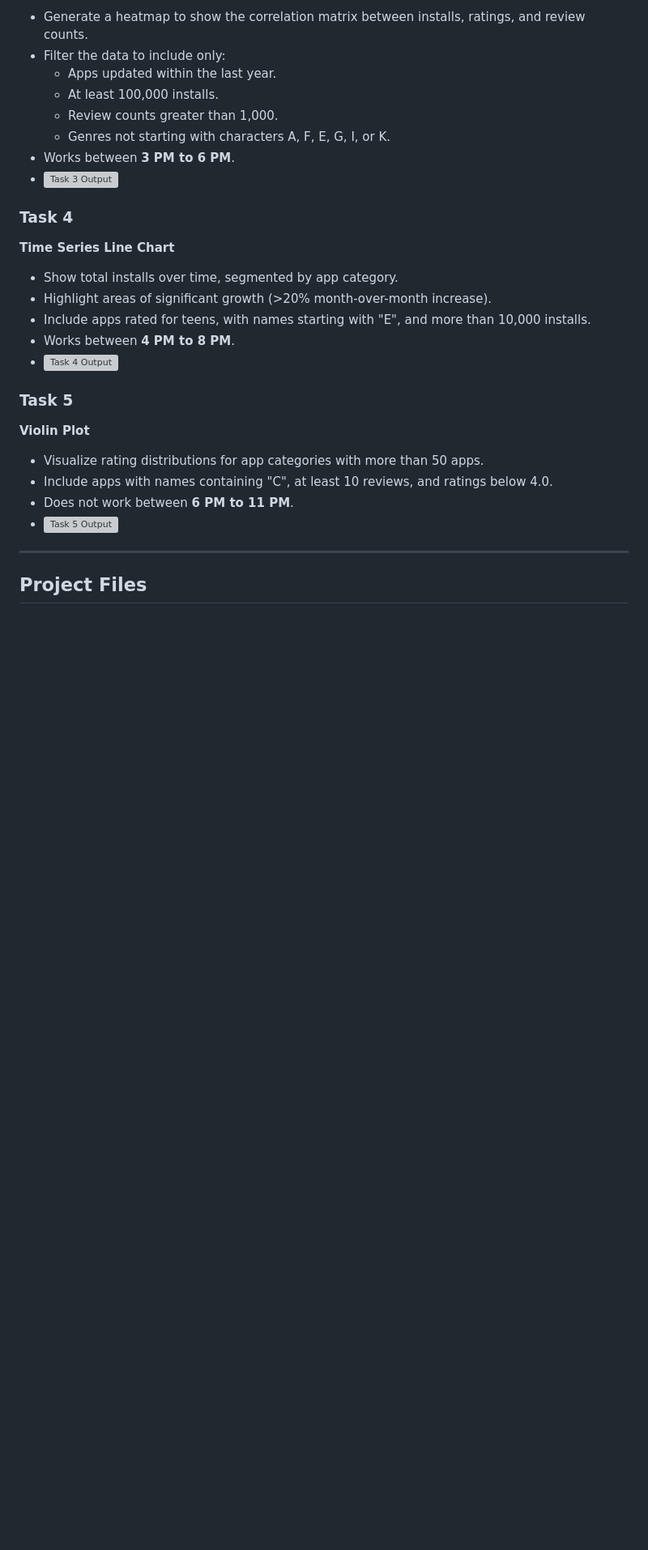
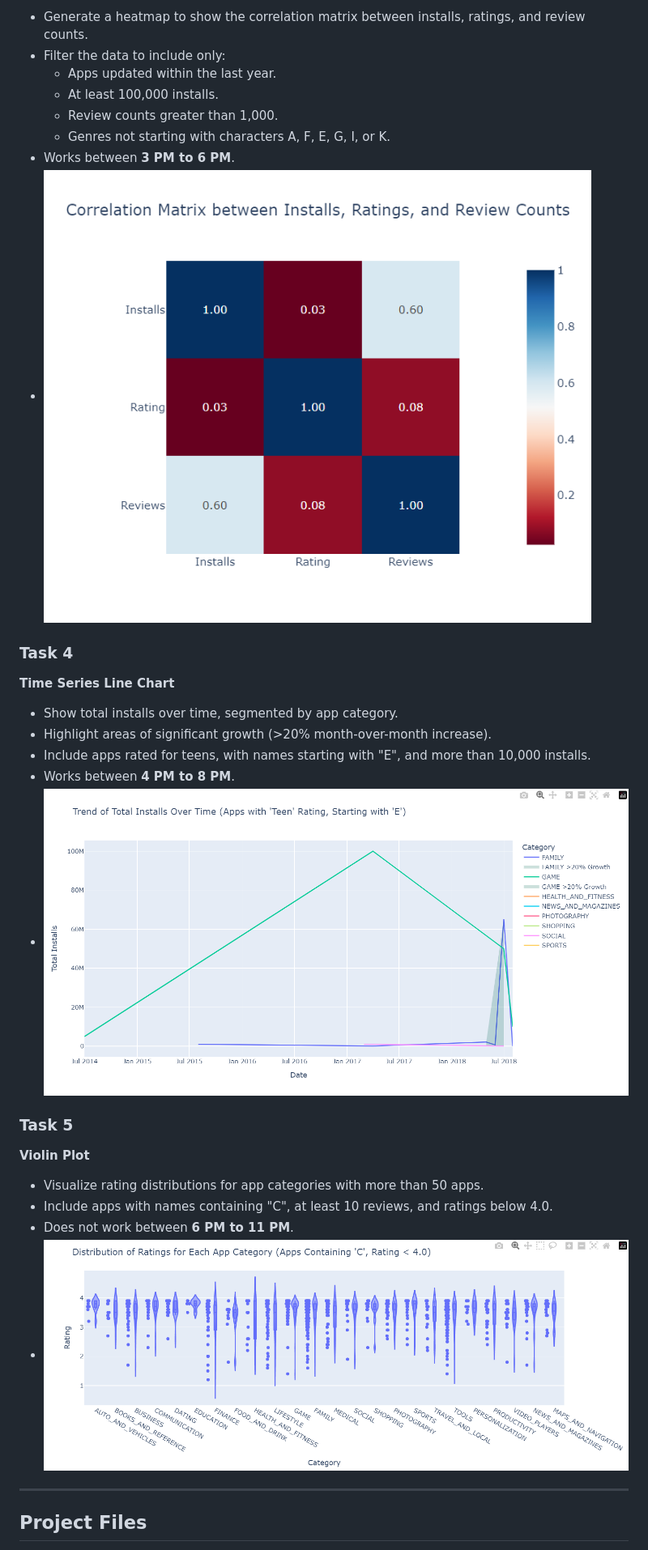
Before and after one commit to Bhumigor/Google-Play-Store-Analysis, a Markdown page: README.md, the part around one of its changes. Shown at 81% size. Rendered like a GitHub page; blank space fills up the shorter version; grey boxes are pictures that could not be loaded.

```diff
--- a/README.md
+++ b/README.md
@@ -63,7 +63,7 @@ This project provides valuable insights into app performance, user behavior, and
   - Review counts greater than 1,000.
   - Genres not starting with characters A, F, E, G, I, or K.
 - Works between **3 PM to 6 PM**.
-- ![Task 3 Output](https://github.com/Bhumigor/Google-Play-Store-Analysis/tree/main/Photos/Task3.png)
+- ![Task 3 Output](https://github.com/Bhumigor/Google-Play-Store-Analysis/blob/main/Photos/Task3.png)
 
 ### Task 4
 **Time Series Line Chart**
@@ -71,14 +71,14 @@ This project provides valuable insights into app performance, user behavior, and
 - Highlight areas of significant growth (>20% month-over-month increase).
 - Include apps rated for teens, with names starting with "E", and more than 10,000 installs.
 - Works between **4 PM to 8 PM**.
-- ![Task 4 Output](https://github.com/Bhumigor/Google-Play-Store-Analysis/tree/main/Photos/Task4.png)
+- ![Task 4 Output](https://github.com/Bhumigor/Google-Play-Store-Analysis/blob/main/Photos/Task4.png)
 
 ### Task 5
 **Violin Plot**
 - Visualize rating distributions for app categories with more than 50 apps.
 - Include apps with names containing "C", at least 10 reviews, and ratings below 4.0.
 - Does not work between **6 PM to 11 PM**.
-- ![Task 5 Output](https://github.com/Bhumigor/Google-Play-Store-Analysis/tree/main/Photos/Task5.png)
+- ![Task 5 Output](https://github.com/Bhumigor/Google-Play-Store-Analysis/blob/main/Photos/Task5.png)
 
 ---
 
```
Also changed, not shown: other parts of README.md (+2 -2 lines).
